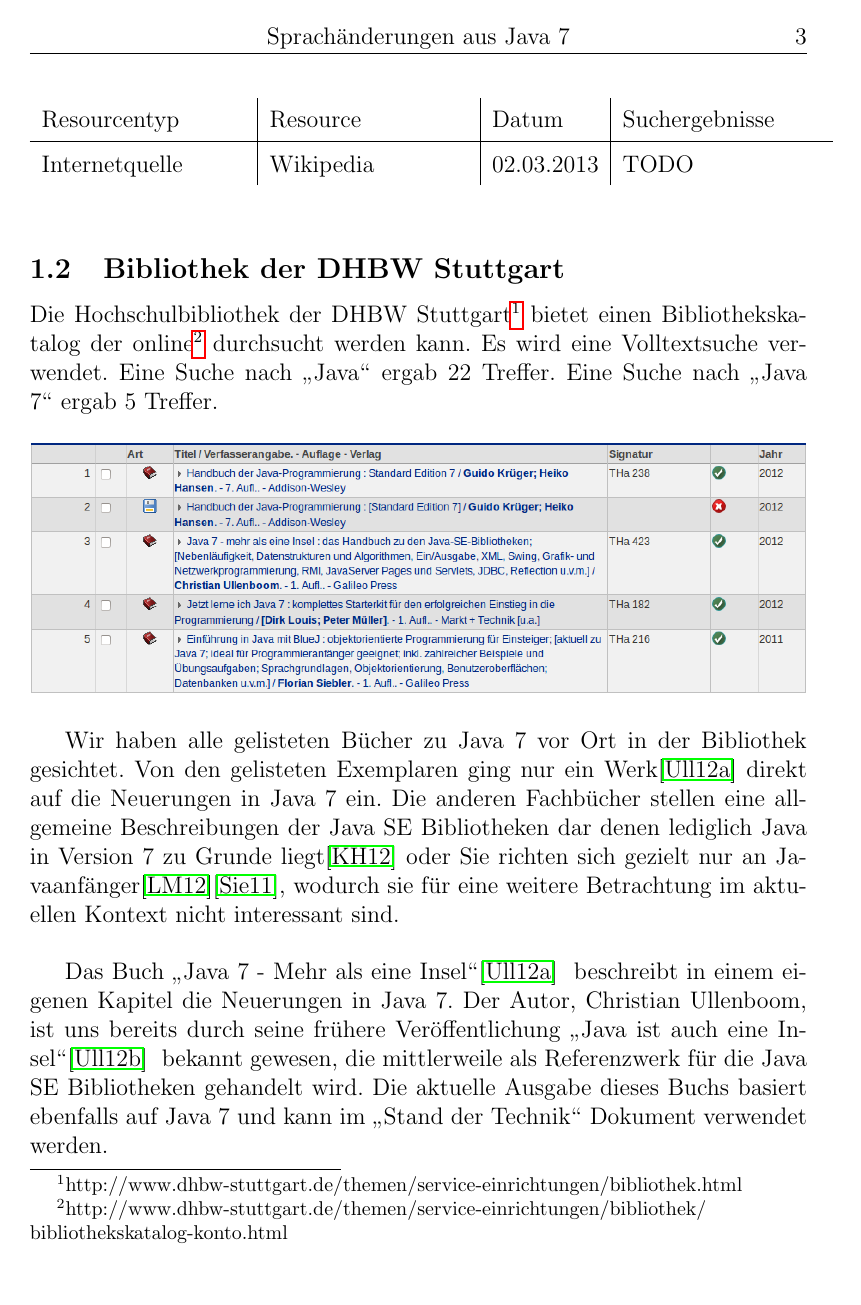
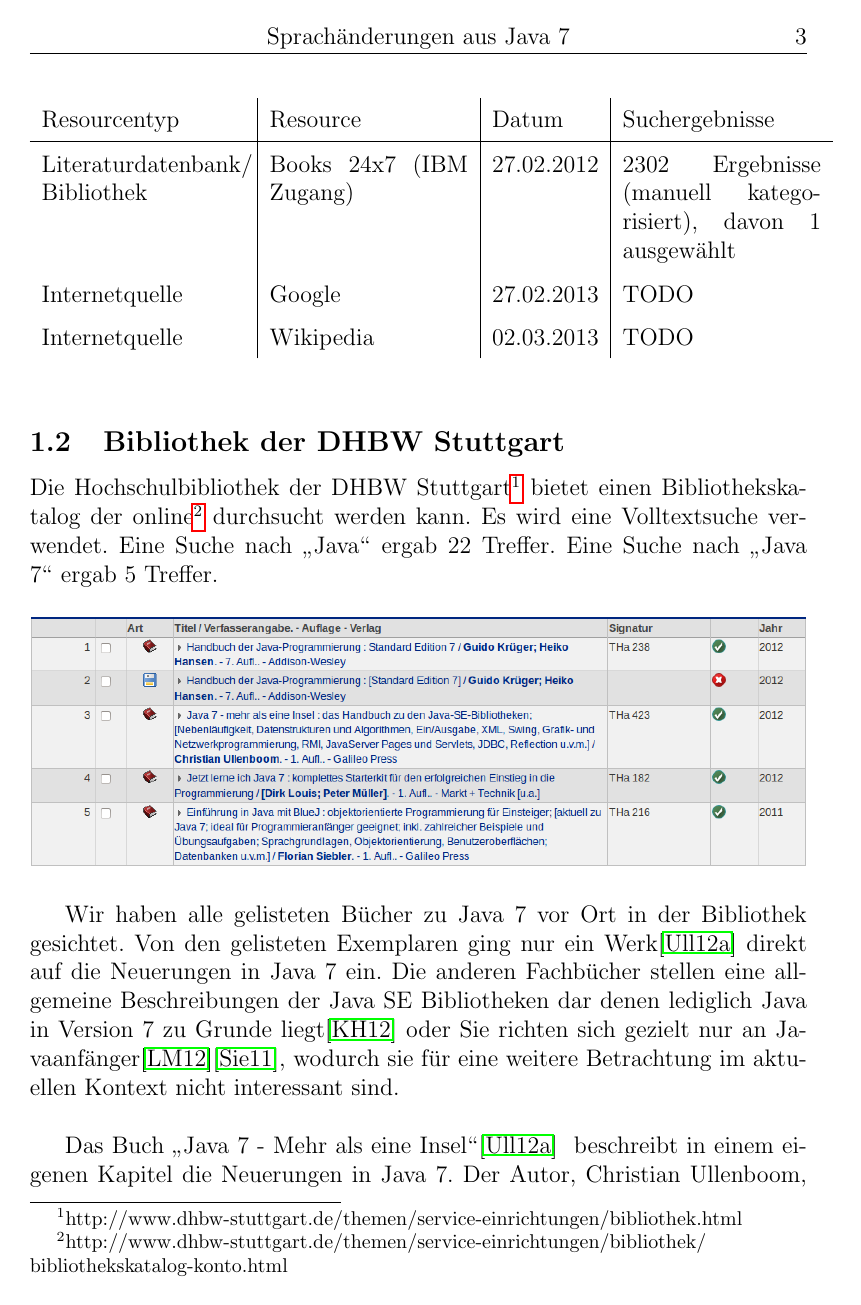
Before and after one commit to Empage/Java7StateOfArt, a LaTeX document (document.tex, which reads literaturrecherche.tex): page 4 of 9 before the commit and page 4 of 10 after it. Compiled offline with pdfLaTeX.

Commit message:
Tablle um books 24x7 erweitert

```diff
--- a/literaturrecherche.tex
+++ b/literaturrecherche.tex
@@ -20,6 +20,7 @@ Literaturdatenbank & Search Data Backup & 27.02.2013 & viele Relevante Treffer,
 Digital Library & IEEE xplore & 27.02.2012 & keine nutzbaren Dokumente\\
 Literaturdatenbank & FIZ Technik/ WFi Frankfurt & 27.02.2012 & keine nutzbaren Dokumente\\
 Literaturdatenbank/ Bibliothek & Milibib/ Oldenbourg Akademie Link & 27.02.2013 & 57 Ergebnisse, 1 Titel Ausgewählt\\
+Literaturdatenbank/ Bibliothek & Books 24x7 (IBM Zugang) & 27.02.2012 & 2302 Ergebnisse (manuell kategorisiert), davon 1 ausgewählt\\
 Internetquelle & Google & 27.02.2013 & TODO\\
 Internetquelle & Wikipedia & 02.03.2013 & TODO\\
 \end{longtable}
```
